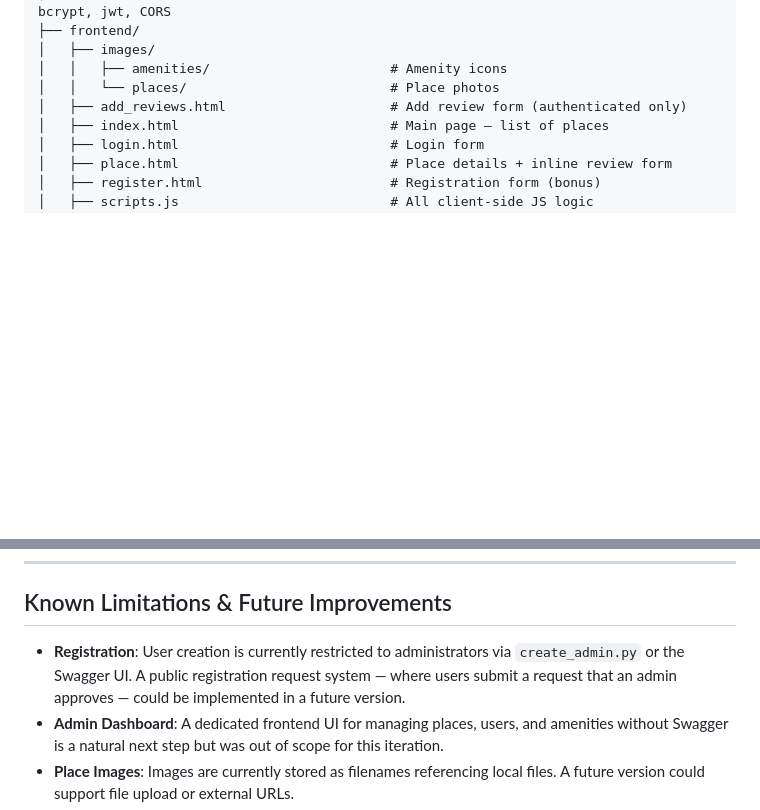
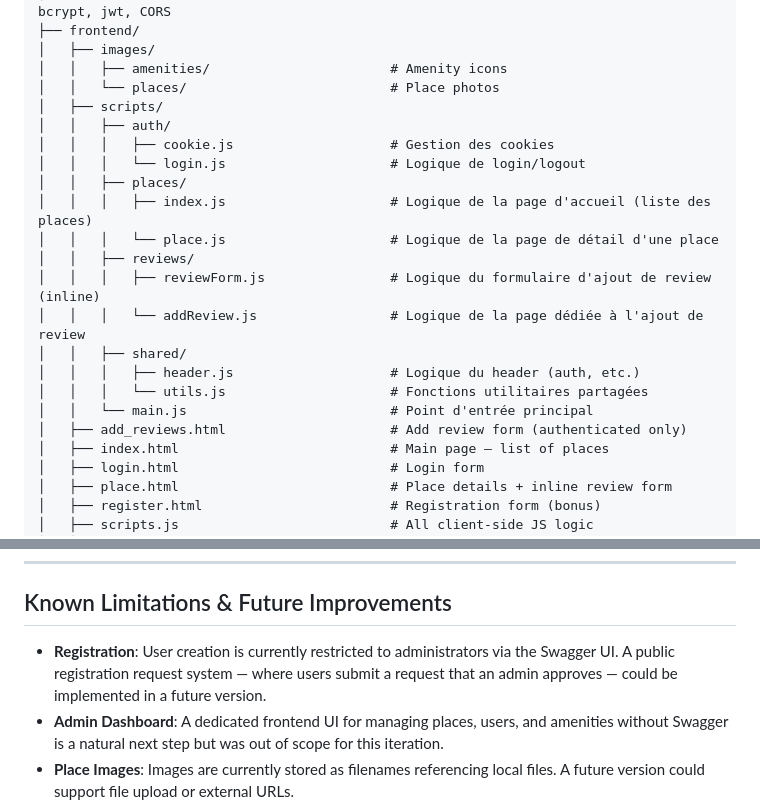
Before and after one commit to Crypoune/holbertonschool-hbnb, a Markdown page: part4/README.md, 2 parts joined by grey strips. GitHub-like rendering; blank space fills up the shorter version.

Commit message:
docs: update files structure

```diff
--- a/part4/README.md
+++ b/part4/README.md
@@ -60,6 +60,20 @@ A simplified AirBnB clone with a fully functional web client built in HTML5, CSS
 │   ├── images/
 │   │   ├── amenities/                       # Amenity icons
 │   │   └── places/                          # Place photos
+│   ├── scripts/
+│   │   ├── auth/
+│   │   │   ├── cookie.js                    # Gestion des cookies
+│   │   │   └── login.js                     # Logique de login/logout
+│   │   ├── places/
+│   │   │   ├── index.js                     # Logique de la page d'accueil (liste des places)
+│   │   │   └── place.js                     # Logique de la page de détail d'une place
+│   │   ├── reviews/
+│   │   │   ├── reviewForm.js                # Logique du formulaire d'ajout de review (inline)
+│   │   │   └── addReview.js                 # Logique de la page dédiée à l'ajout de review
+│   │   ├── shared/
+│   │   │   ├── header.js                    # Logique du header (auth, etc.)
+│   │   │   └── utils.js                     # Fonctions utilitaires partagées
+│   │   └── main.js                          # Point d'entrée principal
 │   ├── add_reviews.html                     # Add review form (authenticated only)
 │   ├── index.html                           # Main page — list of places
 │   ├── login.html                           # Login form
@@ -853,7 +867,7 @@ curl -X GET http://localhost:5000/api/v1/places/
 
 ## Known Limitations & Future Improvements
 
-- **Registration**: User creation is currently restricted to administrators via `create_admin.py` or the Swagger UI. A public registration request system — where users submit a request that an admin approves — could be implemented in a future version.
+- **Registration**: User creation is currently restricted to administrators via the Swagger UI. A public registration request system — where users submit a request that an admin approves — could be implemented in a future version.
 - **Admin Dashboard**: A dedicated frontend UI for managing places, users, and amenities without Swagger is a natural next step but was out of scope for this iteration.
 - **Place Images**: Images are currently stored as filenames referencing local files. A future version could support file upload or external URLs.
 - **Token Refresh**: JWT tokens expire after 15 minutes by default. Implementing a refresh token mechanism would improve the user experience.
```
